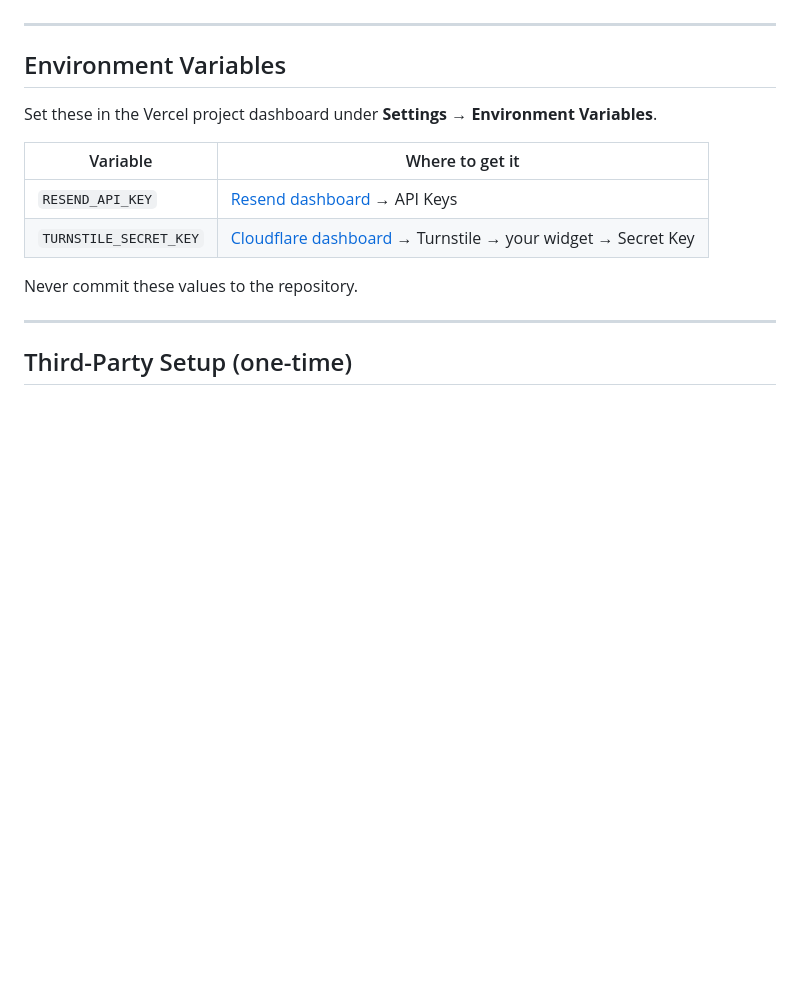
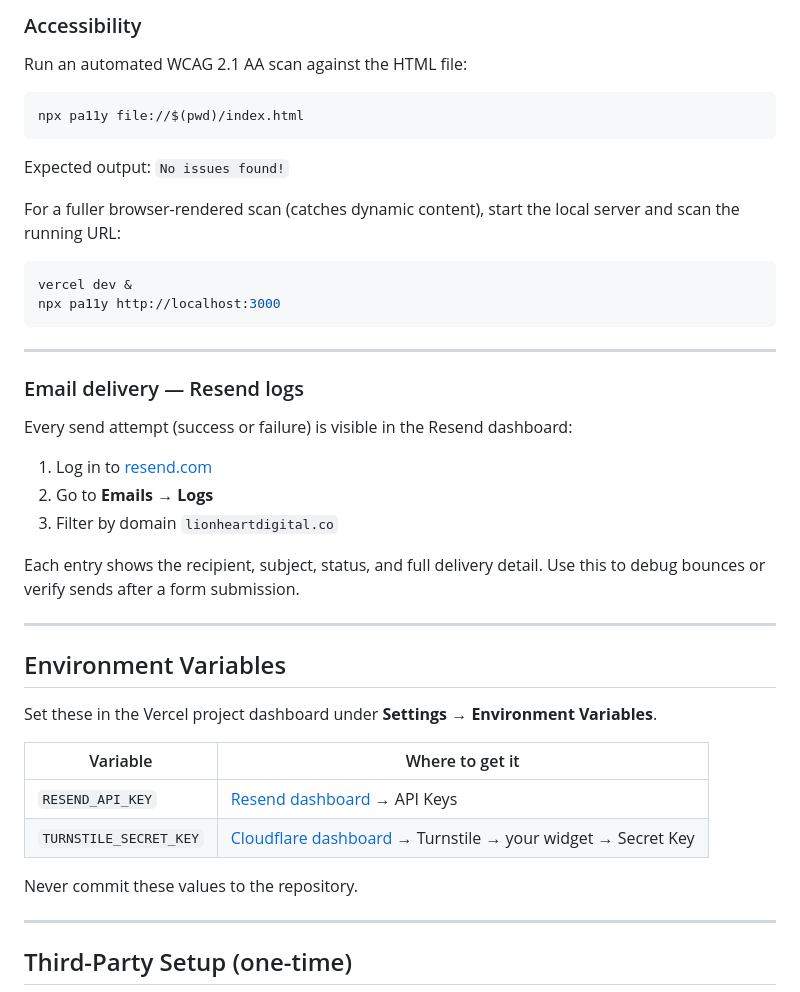
Before and after one commit to Lionheart-Digital/coming-soon, a Markdown page: README.md, the part around one of its changes. Drawn GitHub-style; blank space fills up the shorter version.

````diff
--- a/README.md
+++ b/README.md
@@ -104,3 +166,31 @@ For full end-to-end testing including Turnstile and real emails, push to a branc
+### Accessibility
+
+Run an automated WCAG 2.1 AA scan against the HTML file:
+
+```bash
+npx pa11y file://$(pwd)/index.html
+```
+
+Expected output: `No issues found!`
+
+For a fuller browser-rendered scan (catches dynamic content), start the local server and scan the running URL:
+
+```bash
+vercel dev &
+npx pa11y http://localhost:3000
+```
+
+---
+
+### Email delivery — Resend logs
+
+Every send attempt (success or failure) is visible in the Resend dashboard:
+
+1. Log in to [resend.com](https://resend.com)
+2. Go to **Emails** → **Logs**
+3. Filter by domain `lionheartdigital.co`
+
+Each entry shows the recipient, subject, status, and full delivery detail. Use this to debug bounces or verify sends after a form submission.
 
 ---
 
````
Also changed, not shown: other parts of README.md (+83 -21 lines).
